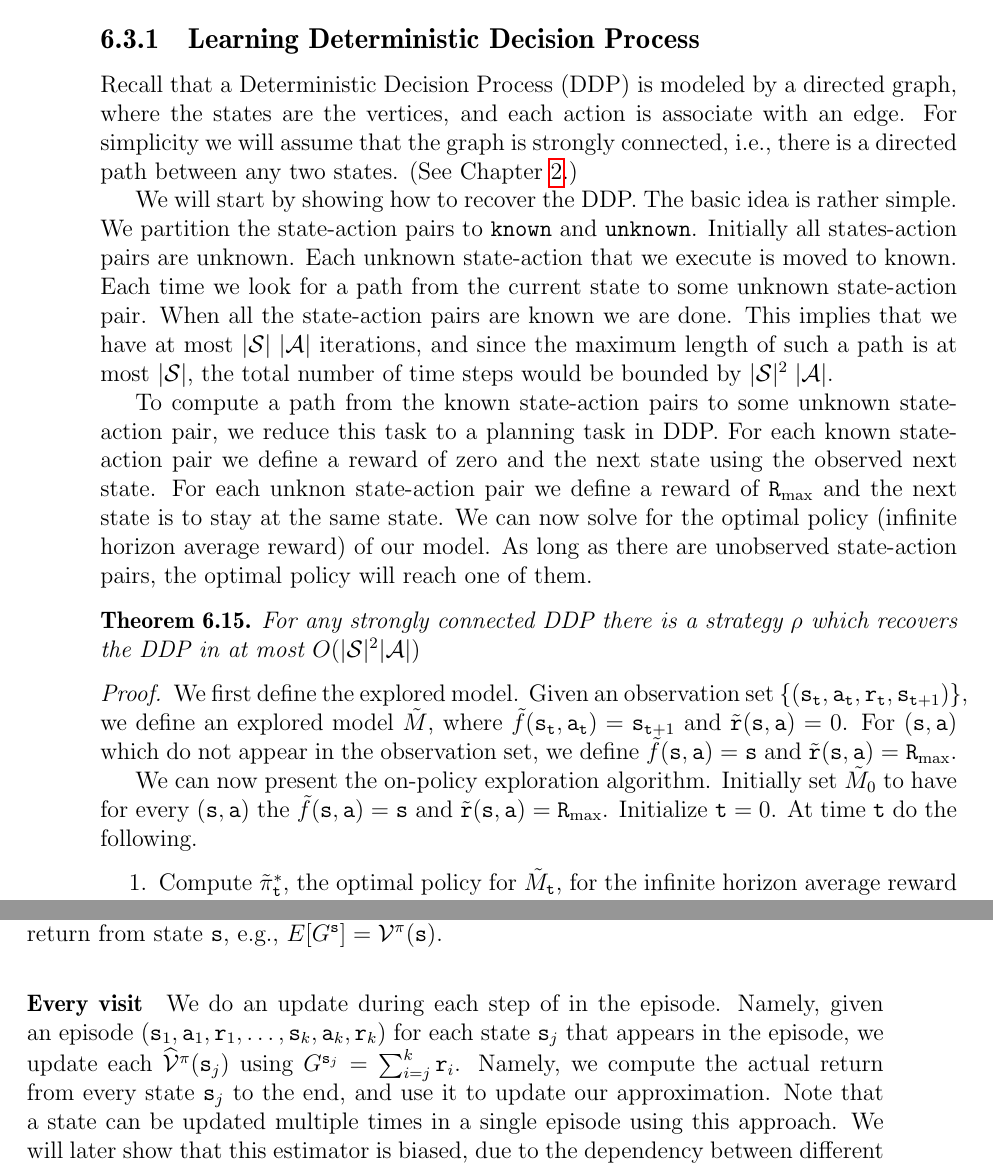
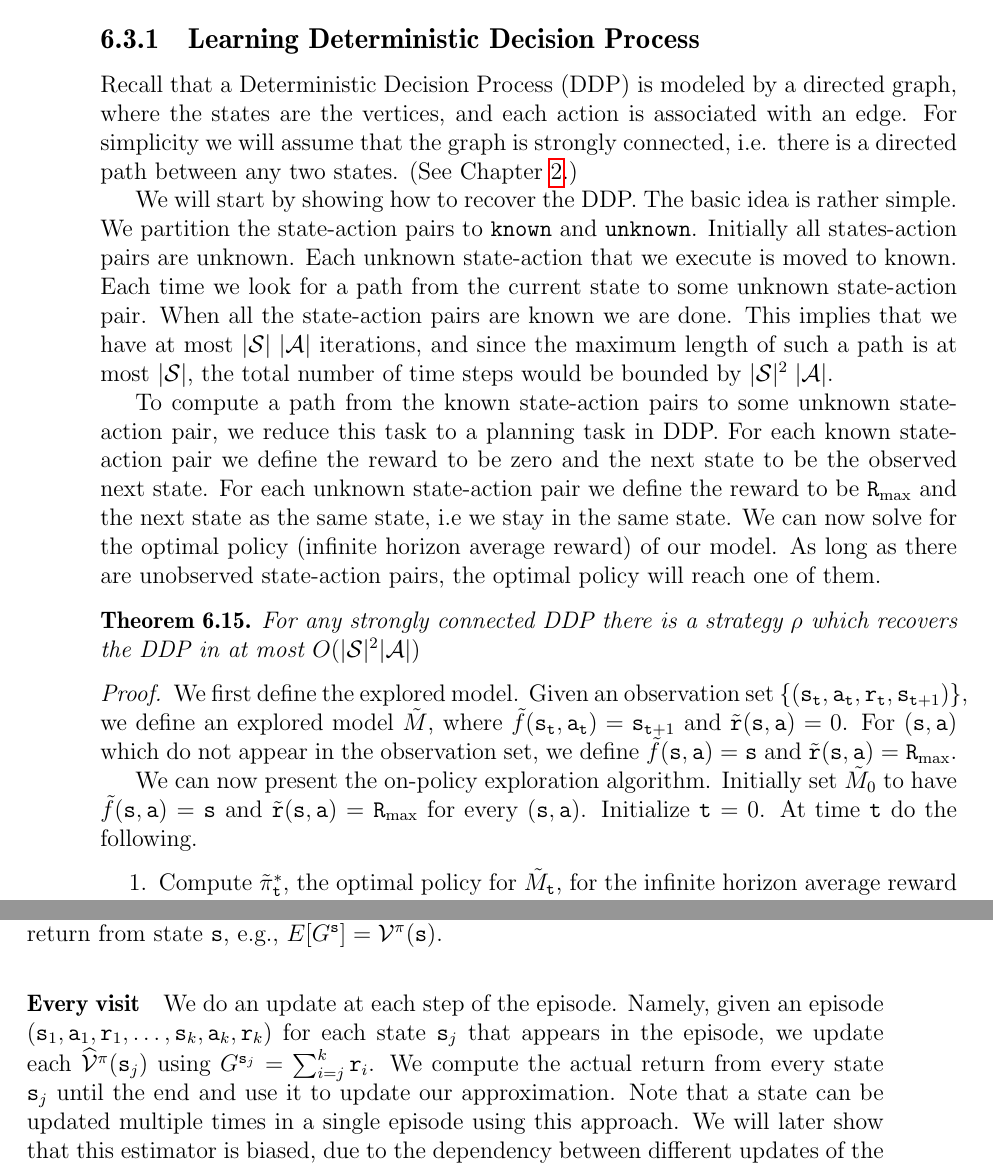
Before and after one commit to avivt/RL-book-overleaf, a LaTeX thesis (class_handouts.tex, which reads Learning-model-based.tex, Lecture-model-free-1.tex): two parts of pages 94 and 117 of 184, joined at a grey line, cut so that both start at the same text. Compiled offline with pdfLaTeX.

Commit message:
Fix grammar and mistake in Theorem 7.10

```diff
--- a/Learning-model-based.tex
+++ b/Learning-model-based.tex
@@ -893,8 +893,8 @@ time steps we are playing near optimal action.
 
 Recall that a Deterministic Decision Process (DDP) is modeled by a
 directed graph, where the states are the vertices, and each action
-is associate with an edge. For simplicity we will assume that the
-graph is strongly connected, i.e., there is a directed path between
+is associated with an edge. For simplicity we will assume that the
+graph is strongly connected, i.e. there is a directed path between
 any two states. (See Chapter~\ref{chapter:DDP}.)
 
 %For a directed graph $G(V,E)$ we define a traversal as a path (not
@@ -949,10 +949,10 @@ $|\States|^2\;|\Actions|$.
 To compute a path from the known state-action pairs to some unknown
 state-action pair, we reduce this task to a planning task in DDP.
 %
-For each known state-action pair  we define a reward of zero and the
-next state using the observed next state. For each unknon
-state-action pair we define a reward of $\Rmax$ and the next state
-is to stay at the same state. We can now solve for the optimal
+For each known state-action pair  we define the reward to be zero and the
+next state to be the observed next state. For each unknown
+state-action pair we define the reward to be $\Rmax$ and the next state
+as the same state, i.e we stay in the same state. We can now solve for the optimal
 policy (infinite horizon average reward) of our model. As long as
 there are unobserved state-action pairs, the optimal policy will
 reach one of them.
@@ -983,9 +983,8 @@ $\tilde{\reward}(\state,\action)=\Rmax$.
 
 
 We can now present the on-policy exploration algorithm. Initially
-set $\tilde{M}_0$ to have for every $(\state,\action)$ the
-$\tilde{f}(\state,\action)=\state$ and
-$\tilde{\reward}(\state,\action)=\Rmax$. Initialize $\ttime=0$. At
+set $\tilde{M}_0$ to have $\tilde{f}(\state,\action)=\state$ and
+$\tilde{\reward}(\state,\action)=\Rmax$ for every $(\state,\action)$. Initialize $\ttime=0$. At
 time $\ttime$ do the following.
 \begin{enumerate}
 %\item
--- a/Lecture-model-free-1.tex
+++ b/Lecture-model-free-1.tex
@@ -588,8 +588,8 @@ the algorithm, and we would need to specify how to select them.
 When designing the algorithm we need to think of two contradicting
 objectives in selecting the actions. The first is the need to
 explore, perform each action infinitely often. This implies that we
-need, for each state $\state$ and action $\action$, to have that $E[\sum_\ttime
-\policy_\ttime(\action|\state)]=\infty$. Then by Borel-Cantelli
+need, for each state $\state$ and action $\action$, to have that $\sum_\ttime
+\policy_\ttime(\action|\state)=\infty$. Then by the Borel-Cantelli
 lemma we have with probability $1$ an infinite number of times that
 we select action $\action$ in state $\state$ (actually, we need
 independence of the events, or at least a Martingale property, which
@@ -960,13 +960,13 @@ return from state $\state$, e.g.,
 $E[G^\state]=\Value^\policy(\state)$.
 
 \paragraph{Every visit}
-We do an update during each step of in the episode. Namely, given an
+We do an update at each step of the episode. Namely, given an
 episode $(\state_1, \action_1, \reward_1, \ldots ,
 \state_k,\action_k,\reward_k)$ for each state $\state_j$ that
 appears in the episode, we update each
 $\widehat{\Value}^\policy(\state_j)$ using
-$G^{\state_j}=\sum_{i=j}^k \reward_i$. Namely, we compute the actual
-return from every state $\state_j$ to the end, and use it to update
+$G^{\state_j}=\sum_{i=j}^k \reward_i$. We compute the actual
+return from every state $\state_j$ until the end and use it to update
 our approximation. Note that a state can be updated multiple times
 in  a single episode using this approach. We will later show that
 this estimator is biased, due to the dependency between different
```
Also changed, not shown: RL-book-short.tex (+2 -2 lines), Learning-model-based.tex (2 more changed lines), Lecture-model-free-1.tex (36 more changed lines).
